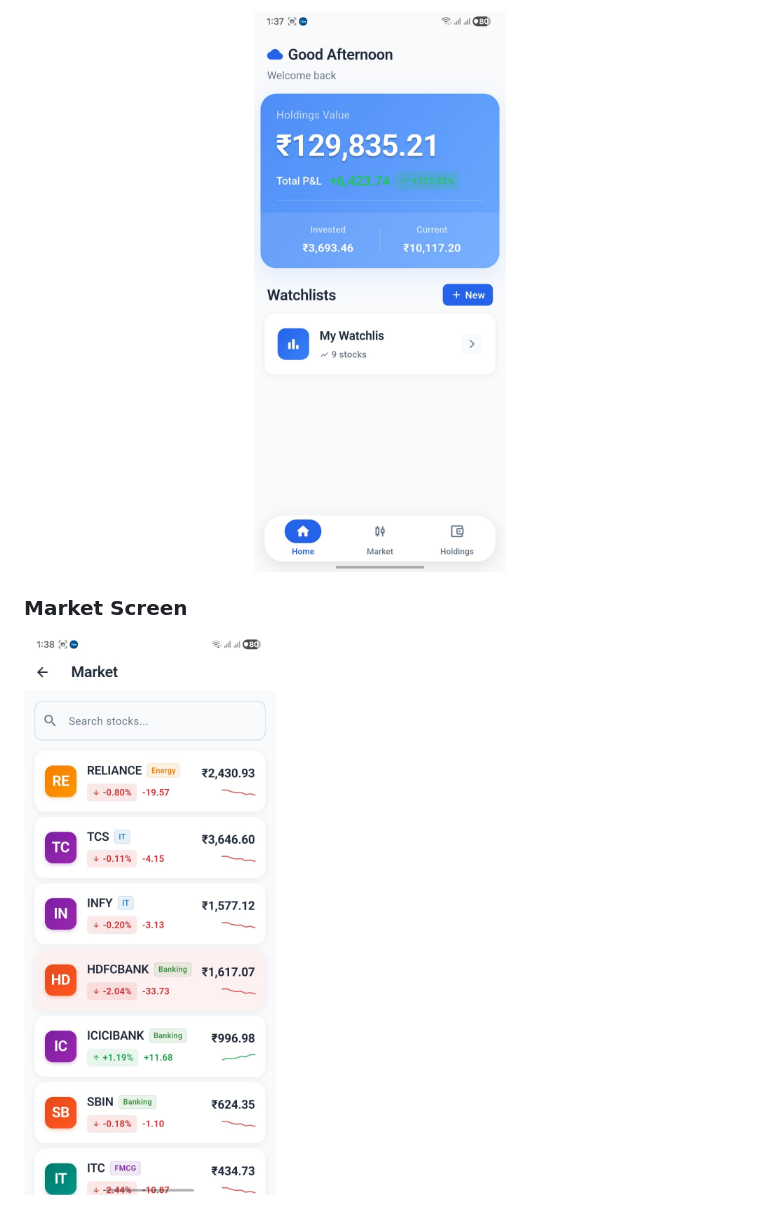
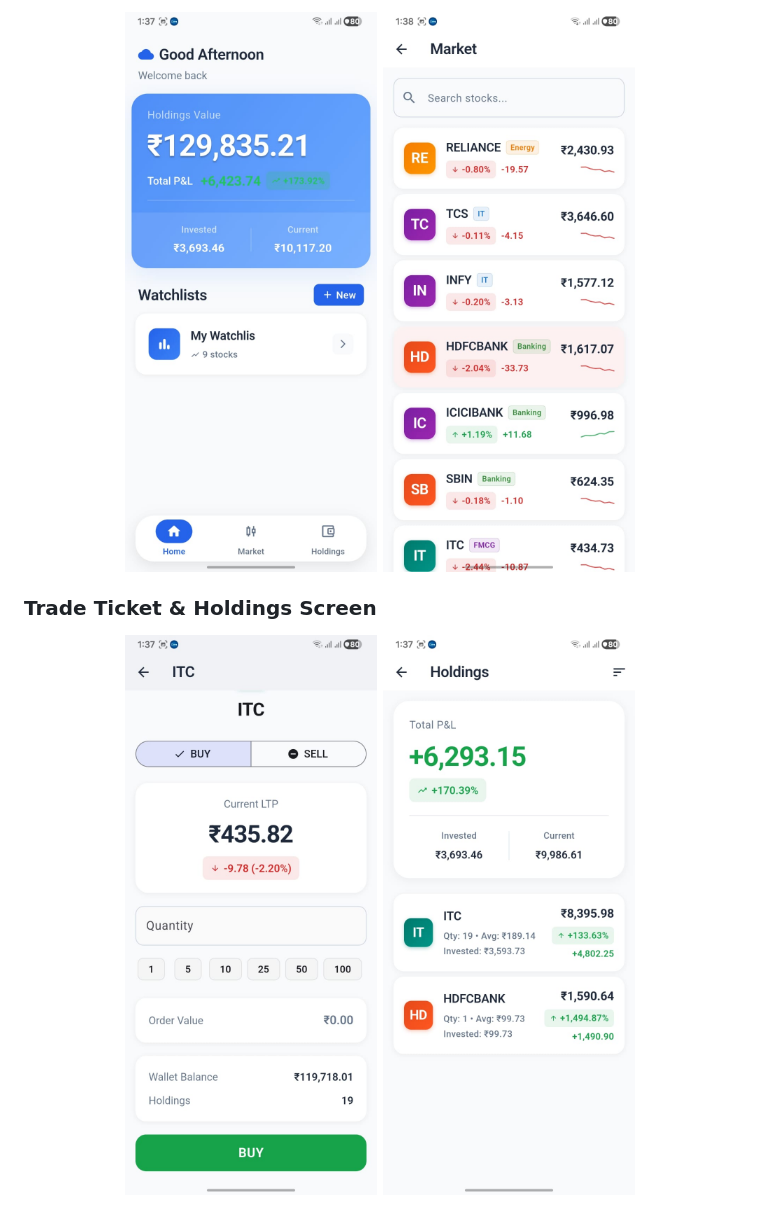
Before and after one commit to Saurabh-2151/Trading-App, a Markdown page: README.md, the part around one of its changes. Rendered like a GitHub page.

```diff
--- a/README.md
+++ b/README.md
@@ -249,7 +247,11 @@ _021_trade/
 <p align="center">
-  <img src="assets/screenshots/home.png" width="280"/>
+  <img src="assets/screenshots/home.png" width="260"/>
+  <img src="assets/screenshots/market.png" width="260"/>
 </p>
 
-### Market Screen
-![Market Screen](assets/screenshots/market.png)
+### Trade Ticket & Holdings Screen
+<p align="center">
+  <img src="assets/screenshots/trade_ticket.png" width="260"/>
+  <img src="assets/screenshots/holdings.png" width="260"/>
+</p>
 
```
Also changed, not shown: other parts of README.md (+6 -14 lines).
